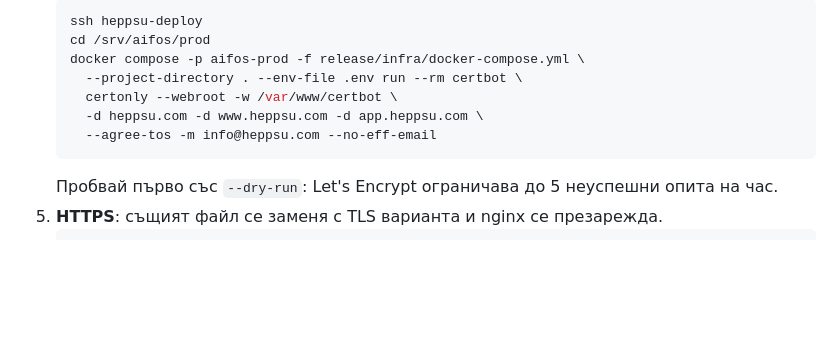
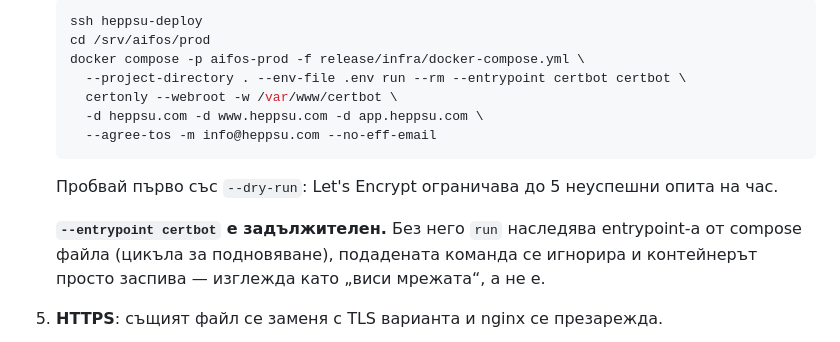
Before and after one commit to stoukanyov/heppsu_finance, a Markdown page: infra/README.md, the part around the change. Rendered like a GitHub page; blank space fills up the shorter version.

Commit message:
certbot иска --entrypoint, иначе заспива вместо да вади сертификат
docker compose run наследява entrypoint-а от compose файла — цикъла за
подновяване — и certonly се игнорира мълчаливо. Изглежда като висяща мрежа.

Плюс нощен reload на nginx: подновеният сертификат не влиза в сила, докато
nginx не го прочете, а certbot контейнерът няма как да го накара.

Co-Authored-By: Claude Opus 5 <noreply@anthropic.com>

````diff
--- a/infra/README.md
+++ b/infra/README.md
@@ -200,12 +200,16 @@ pre-prod и demo вървят непроменени.
    ssh heppsu-deploy
    cd /srv/aifos/prod
    docker compose -p aifos-prod -f release/infra/docker-compose.yml \
-     --project-directory . --env-file .env run --rm certbot \
+     --project-directory . --env-file .env run --rm --entrypoint certbot certbot \
      certonly --webroot -w /var/www/certbot \
      -d heppsu.com -d www.heppsu.com -d app.heppsu.com \
      --agree-tos -m info@heppsu.com --no-eff-email
    ```
    Пробвай първо със `--dry-run`: Let's Encrypt ограничава до 5 неуспешни опита на час.
+
+   **`--entrypoint certbot` е задължителен.** Без него `run` наследява entrypoint-а
+   от compose файла (цикъла за подновяване), подадената команда се игнорира и
+   контейнерът просто заспива — изглежда като „виси мрежата“, а не е.
 5. **HTTPS**: същият файл се заменя с TLS вариантa и nginx се презарежда.
    ```bash
    scp infra/nginx/sites-available/heppsu-tls.conf \
````
